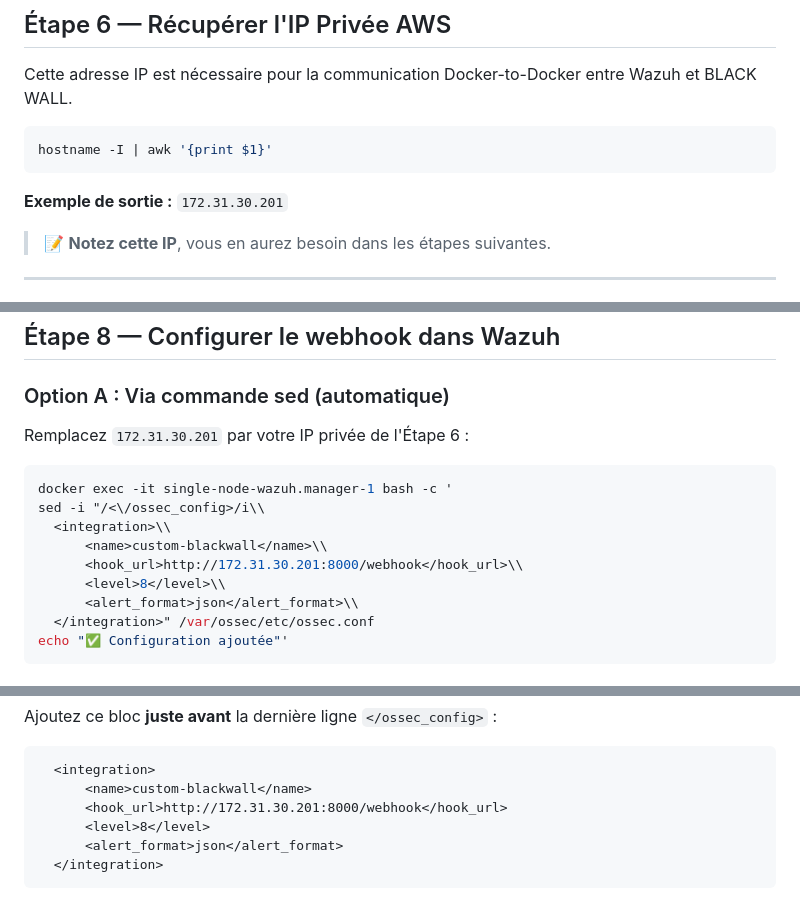
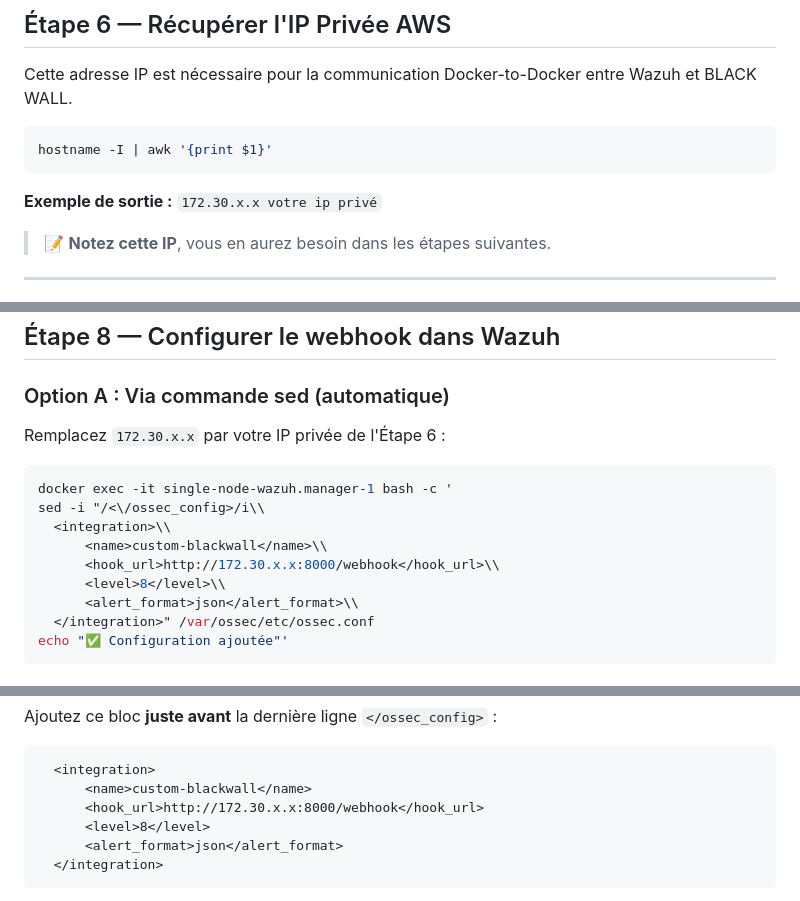
Before and after one commit to zakar123-cyber/IDS-network-analysis, a Markdown page: AWS_DEPLOYMENT_GUIDE.md, 3 parts joined by grey strips. Rendered like a GitHub page.

````diff
--- a/AWS_DEPLOYMENT_GUIDE.md
+++ b/AWS_DEPLOYMENT_GUIDE.md
@@ -120,7 +120,7 @@ Cette adresse IP est nécessaire pour la communication Docker-to-Docker entre Wa
 hostname -I | awk '{print $1}'
 ```
 
-**Exemple de sortie :** `172.31.30.201`
+**Exemple de sortie :** `172.30.x.x votre ip privé`
 
 > 📝 **Notez cette IP**, vous en aurez besoin dans les étapes suivantes.
 
@@ -160,14 +160,14 @@ docker exec -it single-node-wazuh.manager-1 ls -la /var/ossec/integrations/custo
 
 ### Option A : Via commande sed (automatique)
 
-Remplacez `172.31.30.201` par votre IP privée de l'Étape 6 :
+Remplacez `172.30.x.x` par votre IP privée de l'Étape 6 :
 
 ```bash
 docker exec -it single-node-wazuh.manager-1 bash -c '
 sed -i "/<\/ossec_config>/i\\
   <integration>\\
       <name>custom-blackwall</name>\\
-      <hook_url>http://172.31.30.201:8000/webhook</hook_url>\\
+      <hook_url>http://172.30.x.x:8000/webhook</hook_url>\\
       <level>8</level>\\
       <alert_format>json</alert_format>\\
   </integration>" /var/ossec/etc/ossec.conf
@@ -190,7 +190,7 @@ Ajoutez ce bloc **juste avant** la dernière ligne `</ossec_config>` :
 ```xml
   <integration>
       <name>custom-blackwall</name>
-      <hook_url>http://172.31.30.201:8000/webhook</hook_url>
+      <hook_url>http://172.30.x.x:8000/webhook</hook_url>
       <level>8</level>
       <alert_format>json</alert_format>
   </integration>
````
Also changed, not shown: other parts of AWS_DEPLOYMENT_GUIDE.md (+1 -1 lines).
